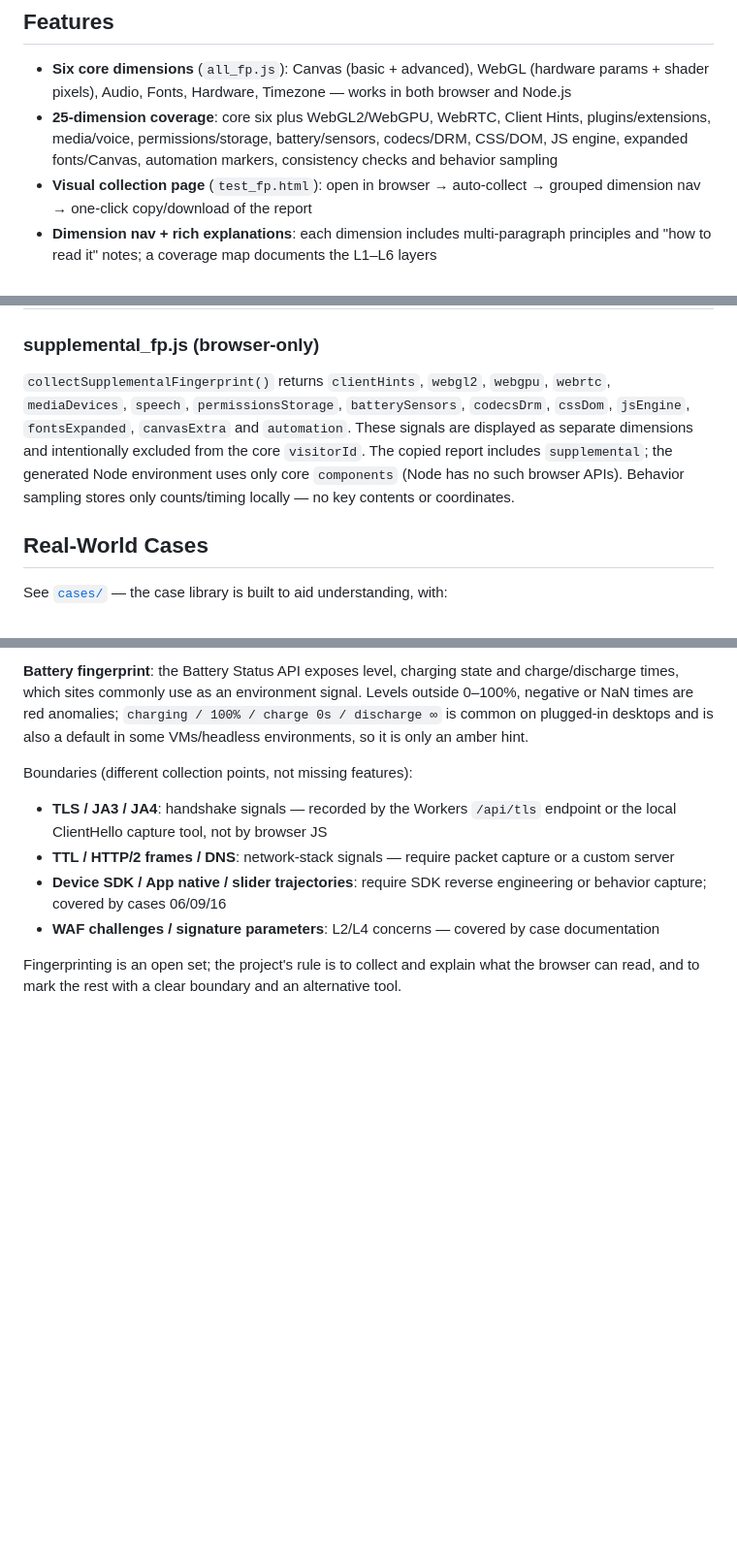
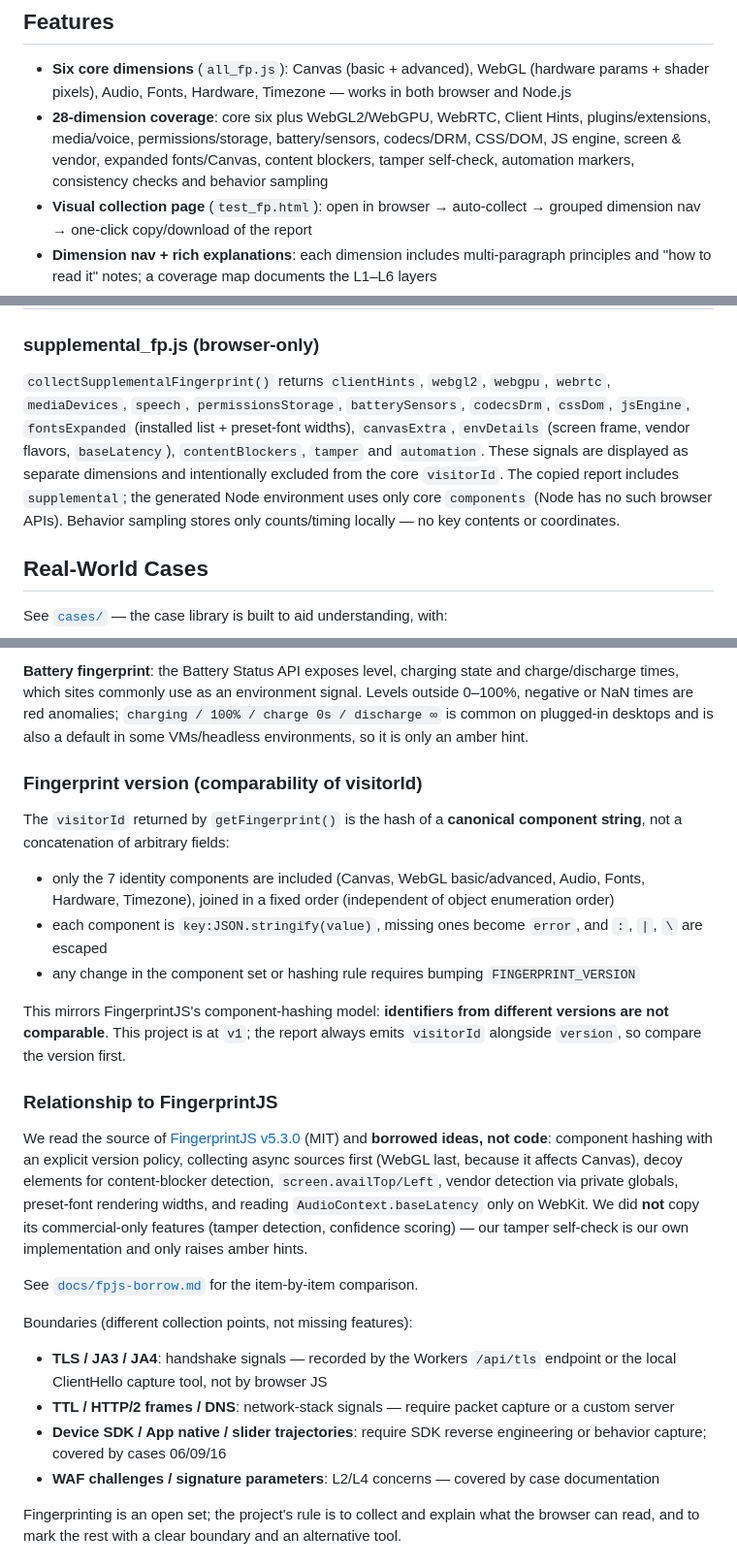
Before and after one commit to jimmy-Smile-ltl/fingerprint, a Markdown page: README_en.md, 3 parts joined by grey strips. Shown at 97% size. Rendered like a GitHub page; blank space fills up the shorter version.

```diff
--- a/README_en.md
+++ b/README_en.md
@@ -29,9 +29,10 @@ so headless code emits a fingerprint identical to your real browser.
 
 - **Six core dimensions** (`all_fp.js`): Canvas (basic + advanced), WebGL (hardware params + shader pixels),
   Audio, Fonts, Hardware, Timezone — works in both browser and Node.js
-- **25-dimension coverage**: core six plus WebGL2/WebGPU, WebRTC, Client Hints, plugins/extensions,
-  media/voice, permissions/storage, battery/sensors, codecs/DRM, CSS/DOM, JS engine,
-  expanded fonts/Canvas, automation markers, consistency checks and behavior sampling
+- **28-dimension coverage**: core six plus WebGL2/WebGPU, WebRTC, Client Hints, plugins/extensions,
+  media/voice, permissions/storage, battery/sensors, codecs/DRM, CSS/DOM, JS engine, screen & vendor,
+  expanded fonts/Canvas, content blockers, tamper self-check, automation markers, consistency checks
+  and behavior sampling
 - **Visual collection page** (`test_fp.html`): open in browser → auto-collect → grouped dimension nav →
   one-click copy/download of the report
 - **Dimension nav + rich explanations**: each dimension includes multi-paragraph principles and "how to read it" notes; a coverage map documents the L1–L6 layers
@@ -152,10 +155,12 @@ const result = await fp.getFingerprint();
 
 `collectSupplementalFingerprint()` returns `clientHints`, `webgl2`, `webgpu`, `webrtc`,
 `mediaDevices`, `speech`, `permissionsStorage`, `batterySensors`, `codecsDrm`, `cssDom`,
-`jsEngine`, `fontsExpanded`, `canvasExtra` and `automation`. These signals are displayed as
-separate dimensions and intentionally excluded from the core `visitorId`. The copied report includes
-`supplemental`; the generated Node environment uses only core `components` (Node has no such browser
-APIs). Behavior sampling stores only counts/timing locally — no key contents or coordinates.
+`jsEngine`, `fontsExpanded` (installed list + preset-font widths), `canvasExtra`, `envDetails`
+(screen frame, vendor flavors, `baseLatency`), `contentBlockers`, `tamper` and `automation`. These signals are
+displayed as separate dimensions and intentionally excluded from the core `visitorId`. The copied
+report includes `supplemental`; the generated Node environment uses only core `components` (Node has
+no such browser APIs). Behavior sampling stores only counts/timing locally — no key contents or
+coordinates.
 
 ## Real-World Cases
 
@@ -244,6 +252,32 @@ DPI, fullscreen and DevTools commonly make `inner > outer`.
 times, which sites commonly use as an environment signal. Levels outside 0–100%, negative or NaN
 times are red anomalies; `charging / 100% / charge 0s / discharge ∞` is common on plugged-in
 desktops and is also a default in some VMs/headless environments, so it is only an amber hint.
+
+### Fingerprint version (comparability of visitorId)
+
+The `visitorId` returned by `getFingerprint()` is the hash of a **canonical component string**, not a
+concatenation of arbitrary fields:
+
+- only the 7 identity components are included (Canvas, WebGL basic/advanced, Audio, Fonts,
+  Hardware, Timezone), joined in a fixed order (independent of object enumeration order)
+- each component is `key:JSON.stringify(value)`, missing ones become `error`, and `:`, `|`, `\` are escaped
+- any change in the component set or hashing rule requires bumping `FINGERPRINT_VERSION`
+
+This mirrors FingerprintJS's component-hashing model: **identifiers from different versions are not
+comparable**. This project is at `v1`; the report always emits `visitorId` alongside `version`, so
+compare the version first.
+
+### Relationship to FingerprintJS
+
+We read the source of [FingerprintJS v5.3.0](https://github.com/fingerprintjs/fingerprintjs) (MIT) and
+**borrowed ideas, not code**: component hashing with an explicit version policy, collecting async
+sources first (WebGL last, because it affects Canvas), decoy elements for content-blocker detection,
+`screen.availTop/Left`, vendor detection via private globals, preset-font rendering widths, and
+reading `AudioContext.baseLatency` only on WebKit. We did **not** copy its commercial-only features
+(tamper detection, confidence scoring) — our tamper self-check is our own implementation and only
+raises amber hints.
+
+See [`docs/fpjs-borrow.md`](docs/fpjs-borrow.md) for the item-by-item comparison.
 
 Boundaries (different collection points, not missing features):
 
```
Also changed, not shown: other parts of README_en.md (+8 -3 lines), README.md (+38 -6 lines), docs/fpjs-borrow.md (added, +141 -0 lines), docs/og-image.png, 6 other files.
